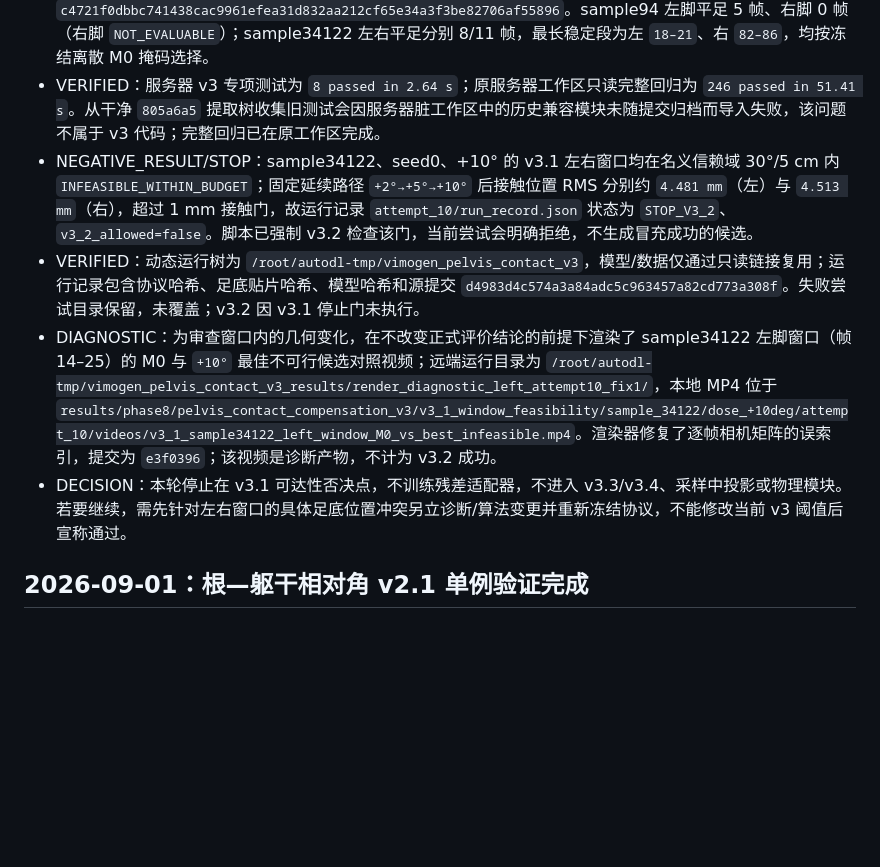
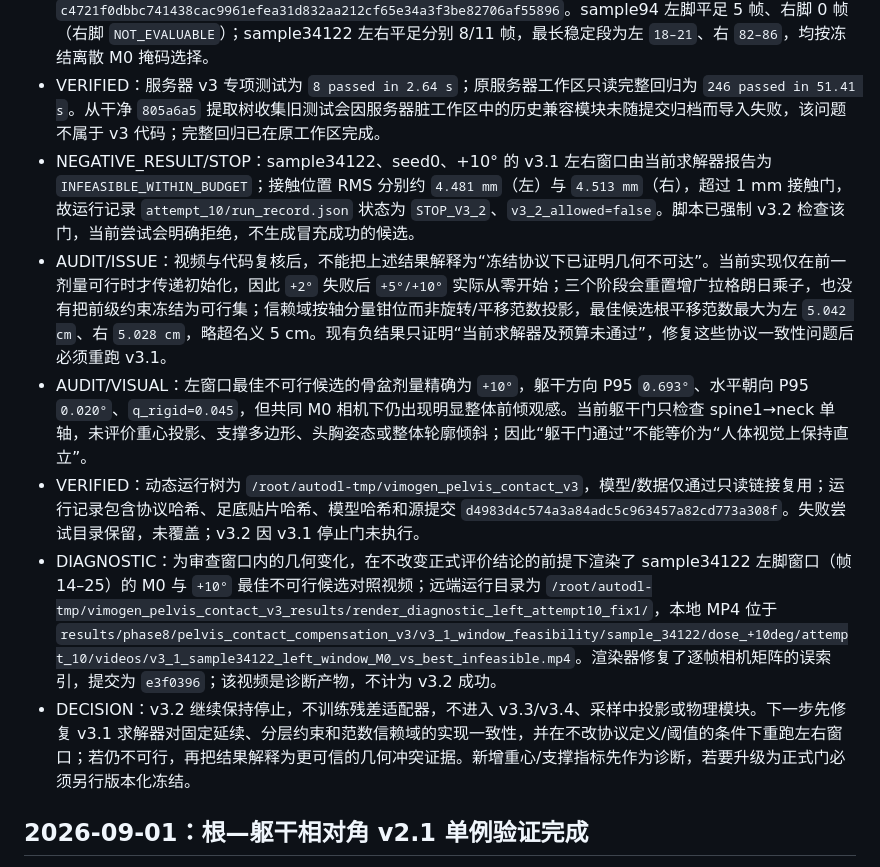
Before and after one commit to chu62928-cloud/vimogen_m, a Markdown page: PROJECT_MEMORY.md, the part around the change. GitHub-like rendering; blank space fills up the shorter version.

Commit message:
docs: correct interpretation of v3.1 failure

```diff
--- a/PROJECT_MEMORY.md
+++ b/PROJECT_MEMORY.md
@@ -6,10 +6,12 @@
 - FROZEN：协议名为 `vimogen_pelvis_contact_compensation_v3`，结果根目录为 `results/phase8/pelvis_contact_compensation_v3/`。正剂量采用 `delta=M0_pitch-candidate_pitch`；目标根旋转为 `Rot(M0_right,-delta)@R0`；接触阈值为高度 25 mm、速度 30 mm/帧、平足高差 20 mm，首帧速度无效，最小证据 3 帧/连续帧对。足底贴片使用中性 SMPL-X 网格并写入哈希。
 - VERIFIED：服务器冻结协议位于 `/root/autodl-tmp/vimogen_pelvis_contact_v3_results/protocol_v3_0_hashed2/`，协议 SHA256 为 `a0b9efce1a9e1b7ee1d57404ee102e9c996b00ea4a92367843e6999b7bf290b5`，SMPL-X 模型目录 SHA256 为 `c4721f0dbbc741438cac9961efea31d832aa212cf65e34a3f3be82706af55896`。sample94 左脚平足 5 帧、右脚 0 帧（右脚 `NOT_EVALUABLE`）；sample34122 左右平足分别 8/11 帧，最长稳定段为左 `18–21`、右 `82–86`，均按冻结离散 M0 掩码选择。
 - VERIFIED：服务器 v3 专项测试为 `8 passed in 2.64 s`；原服务器工作区只读完整回归为 `246 passed in 51.41 s`。从干净 `805a6a5` 提取树收集旧测试会因服务器脏工作区中的历史兼容模块未随提交归档而导入失败，该问题不属于 v3 代码；完整回归已在原工作区完成。
-- NEGATIVE_RESULT/STOP：sample34122、seed0、+10° 的 v3.1 左右窗口均在名义信赖域 30°/5 cm 内 `INFEASIBLE_WITHIN_BUDGET`；固定延续路径 `+2°→+5°→+10°` 后接触位置 RMS 分别约 `4.481 mm`（左）与 `4.513 mm`（右），超过 1 mm 接触门，故运行记录 `attempt_10/run_record.json` 状态为 `STOP_V3_2`、`v3_2_allowed=false`。脚本已强制 v3.2 检查该门，当前尝试会明确拒绝，不生成冒充成功的候选。
+- NEGATIVE_RESULT/STOP：sample34122、seed0、+10° 的 v3.1 左右窗口由当前求解器报告为 `INFEASIBLE_WITHIN_BUDGET`；接触位置 RMS 分别约 `4.481 mm`（左）与 `4.513 mm`（右），超过 1 mm 接触门，故运行记录 `attempt_10/run_record.json` 状态为 `STOP_V3_2`、`v3_2_allowed=false`。脚本已强制 v3.2 检查该门，当前尝试会明确拒绝，不生成冒充成功的候选。
+- AUDIT/ISSUE：视频与代码复核后，不能把上述结果解释为“冻结协议下已证明几何不可达”。当前实现仅在前一剂量可行时才传递初始化，因此 `+2°` 失败后 `+5°/+10°` 实际从零开始；三个阶段会重置增广拉格朗日乘子，也没有把前级约束冻结为可行集；信赖域按轴分量钳位而非旋转/平移范数投影，最佳候选根平移范数最大为左 `5.042 cm`、右 `5.028 cm`，略超名义 5 cm。现有负结果只证明“当前求解器及预算未通过”，修复这些协议一致性问题后必须重跑 v3.1。
+- AUDIT/VISUAL：左窗口最佳不可行候选的骨盆剂量精确为 `+10°`，躯干方向 P95 `0.693°`、水平朝向 P95 `0.020°`、`q_rigid=0.045`，但共同 M0 相机下仍出现明显整体前倾观感。当前躯干门只检查 spine1→neck 单轴，未评价重心投影、支撑多边形、头胸姿态或整体轮廓倾斜；因此“躯干门通过”不能等价为“人体视觉上保持直立”。
 - VERIFIED：动态运行树为 `/root/autodl-tmp/vimogen_pelvis_contact_v3`，模型/数据仅通过只读链接复用；运行记录包含协议哈希、足底贴片哈希、模型哈希和源提交 `d4983d4c574a3a84adc5c963457a82cd773a308f`。失败尝试目录保留，未覆盖；v3.2 因 v3.1 停止门未执行。
 - DIAGNOSTIC：为审查窗口内的几何变化，在不改变正式评价结论的前提下渲染了 sample34122 左脚窗口（帧 14–25）的 M0 与 `+10°` 最佳不可行候选对照视频；远端运行目录为 `/root/autodl-tmp/vimogen_pelvis_contact_v3_results/render_diagnostic_left_attempt10_fix1/`，本地 MP4 位于 `results/phase8/pelvis_contact_compensation_v3/v3_1_window_feasibility/sample_34122/dose_+10deg/attempt_10/videos/v3_1_sample34122_left_window_M0_vs_best_infeasible.mp4`。渲染器修复了逐帧相机矩阵的误索引，提交为 `e3f0396`；该视频是诊断产物，不计为 v3.2 成功。
-- DECISION：本轮停止在 v3.1 可达性否决点，不训练残差适配器，不进入 v3.3/v3.4、采样中投影或物理模块。若要继续，需先针对左右窗口的具体足底位置冲突另立诊断/算法变更并重新冻结协议，不能修改当前 v3 阈值后宣称通过。
+- DECISION：v3.2 继续保持停止，不训练残差适配器，不进入 v3.3/v3.4、采样中投影或物理模块。下一步先修复 v3.1 求解器对固定延续、分层约束和范数信赖域的实现一致性，并在不改协议定义/阈值的条件下重跑左右窗口；若仍不可行，再把结果解释为更可信的几何冲突证据。新增重心/支撑指标先作为诊断，若要升级为正式门必须另行版本化冻结。
 
 ## 2026-09-01：根—躯干相对角 v2.1 单例验证完成
 
```
